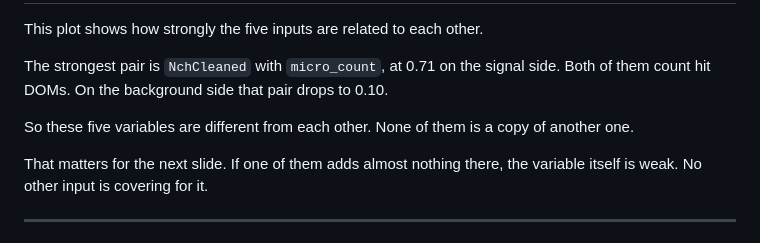
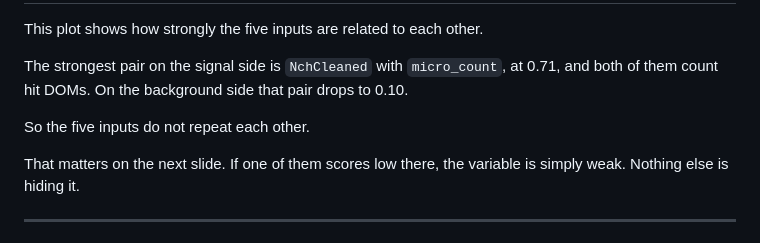
Before and after one commit to KorayGokceler/osncnextl4, a Markdown page: presentation/SCRIPT.md, the part around one of its changes. Rendered like a GitHub page.

```diff
--- a/presentation/SCRIPT.md
+++ b/presentation/SCRIPT.md
@@ -122,15 +122,14 @@ The reference shows the same five distributions, in Figures 12 and 13.
 
 This plot shows how strongly the five inputs are related to each other.
 
-The strongest pair is `NchCleaned` with `micro_count`, at 0.71 on the signal
-side.  Both of them count hit DOMs.  On the background side that pair drops to
-0.10.
+The strongest pair on the signal side is `NchCleaned` with `micro_count`, at
+0.71, and both of them count hit DOMs.  On the background side that pair drops
+to 0.10.
 
-So these five variables are different from each other.  None of them is a copy
-of another one.
+So the five inputs do not repeat each other.
 
-That matters for the next slide.  If one of them adds almost nothing there, the
-variable itself is weak.  No other input is covering for it.
+That matters on the next slide.  If one of them scores low there, the variable
+is simply weak.  Nothing else is hiding it.
 
 ---
 
```
Also changed, not shown: other parts of presentation/SCRIPT.md (+8 -8 lines).
